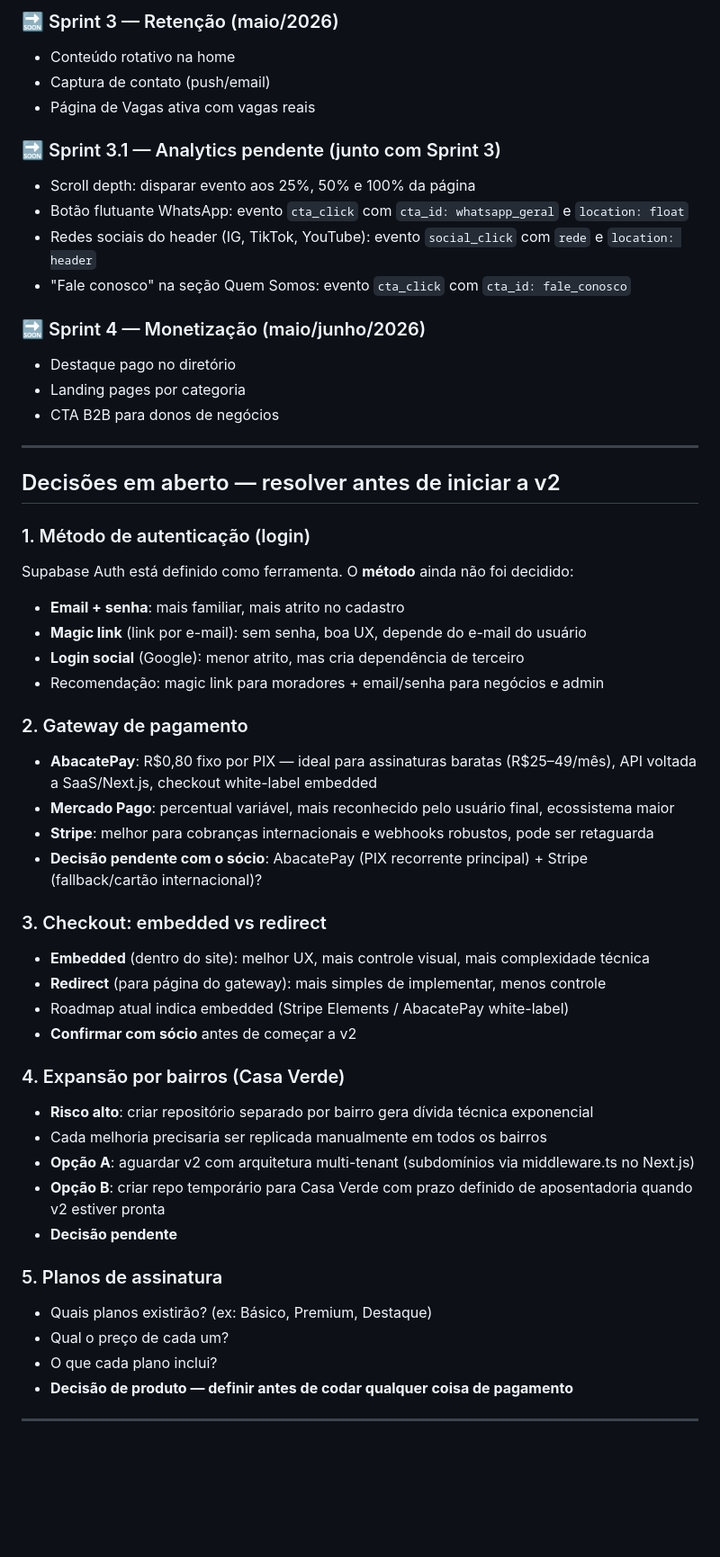
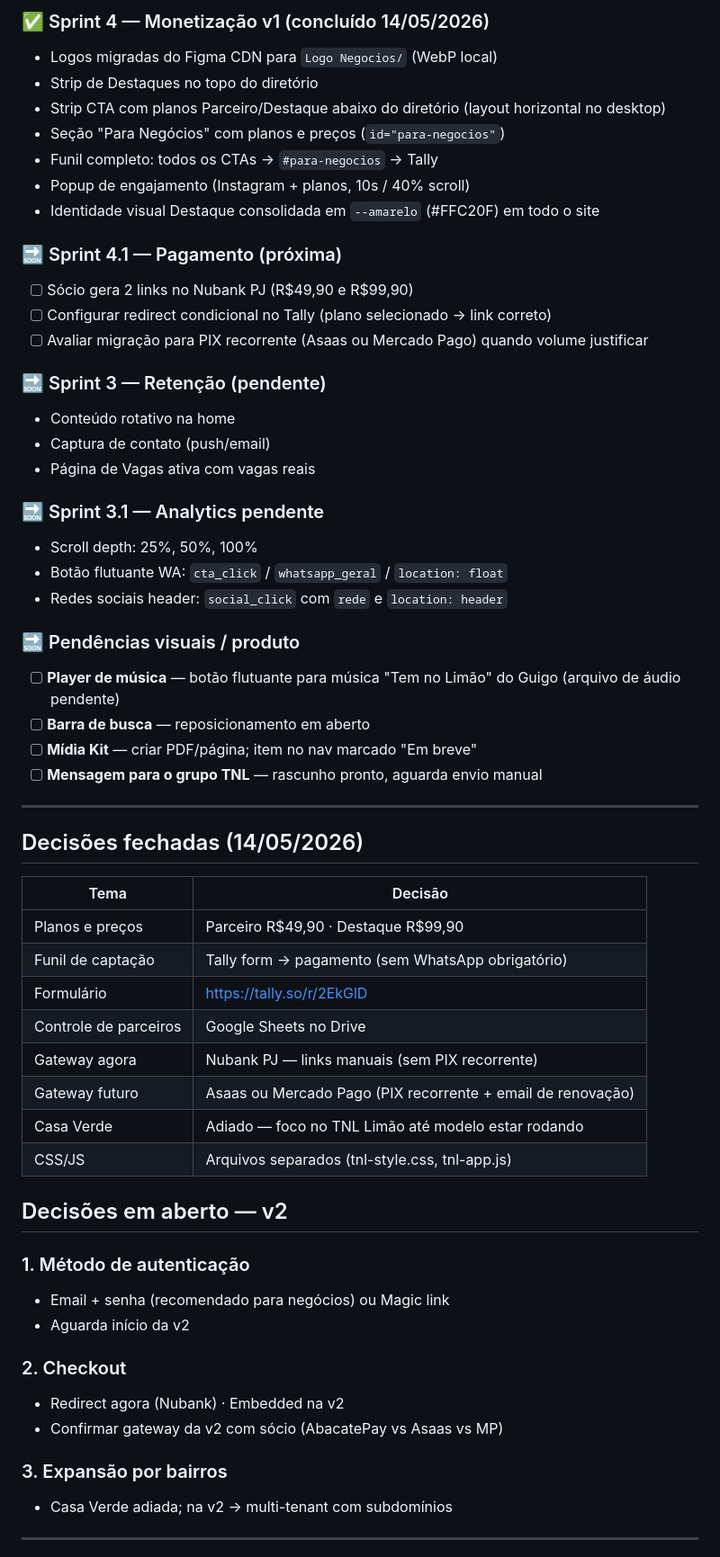
Before and after one commit to renatoamatos88-lang/temnolimao-site, a Markdown page: CLAUDE.md, the part around one of its changes. Shown at 90% size. GitHub-like rendering; blank space fills up the shorter version.

Commit message:
docs: atualiza CLAUDE.md e DECISOES-PRODUTO com estado real pós-sprint 14/05
Co-Authored-By: Claude Sonnet 4.6 <noreply@anthropic.com>

```diff
--- a/CLAUDE.md
+++ b/CLAUDE.md
@@ -135,55 +137,61 @@ existam no `localStorage` são adicionadas.
 
-### 🔜 Sprint 3 — Retenção (maio/2026)
+### ✅ Sprint 4 — Monetização v1 (concluído 14/05/2026)
+- Logos migradas do Figma CDN para `Logo Negocios/` (WebP local)
+- Strip de Destaques no topo do diretório
+- Strip CTA com planos Parceiro/Destaque abaixo do diretório (layout horizontal no desktop)
+- Seção "Para Negócios" com planos e preços (`id="para-negocios"`)
+- Funil completo: todos os CTAs → `#para-negocios` → Tally
+- Popup de engajamento (Instagram + planos, 10s / 40% scroll)
+- Identidade visual Destaque consolidada em `--amarelo` (#FFC20F) em todo o site
+
+### 🔜 Sprint 4.1 — Pagamento (próxima)
+- [ ] Sócio gera 2 links no Nubank PJ (R$49,90 e R$99,90)
+- [ ] Configurar redirect condicional no Tally (plano selecionado → link correto)
+- [ ] Avaliar migração para PIX recorrente (Asaas ou Mercado Pago) quando volume justificar
+
+### 🔜 Sprint 3 — Retenção (pendente)
 - Conteúdo rotativo na home
 - Captura de contato (push/email)
 - Página de Vagas ativa com vagas reais
 
-### 🔜 Sprint 3.1 — Analytics pendente (junto com Sprint 3)
-- Scroll depth: disparar evento aos 25%, 50% e 100% da página
-- Botão flutuante WhatsApp: evento `cta_click` com `cta_id: whatsapp_geral` e `location: float`
-- Redes sociais do header (IG, TikTok, YouTube): evento `social_click` com `rede` e `location: header`
-- "Fale conosco" na seção Quem Somos: evento `cta_click` com `cta_id: fale_conosco`
+### 🔜 Sprint 3.1 — Analytics pendente
+- Scroll depth: 25%, 50%, 100%
+- Botão flutuante WA: `cta_click` / `whatsapp_geral` / `location: float`
+- Redes sociais header: `social_click` com `rede` e `location: header`
 
-### 🔜 Sprint 4 — Monetização (maio/junho/2026)
-- Destaque pago no diretório
-- Landing pages por categoria
-- CTA B2B para donos de negócios
+### 🔜 Pendências visuais / produto
+- [ ] **Player de música** — botão flutuante para música "Tem no Limão" do Guigo (arquivo de áudio pendente)
+- [ ] **Barra de busca** — reposicionamento em aberto
+- [ ] **Mídia Kit** — criar PDF/página; item no nav marcado "Em breve"
+- [ ] **Mensagem para o grupo TNL** — rascunho pronto, aguarda envio manual
 
 ---
 
-## Decisões em aberto — resolver antes de iniciar a v2
+## Decisões fechadas (14/05/2026)
 
-### 1. Método de autenticação (login)
-Supabase Auth está definido como ferramenta. O **método** ainda não foi decidido:
-- **Email + senha**: mais familiar, mais atrito no cadastro
-- **Magic link** (link por e-mail): sem senha, boa UX, depende do e-mail do usuário
-- **Login social** (Google): menor atrito, mas cria dependência de terceiro
-- Recomendação: magic link para moradores + email/senha para negócios e admin
+| Tema | Decisão |
+|---|---|
+| Planos e preços | Parceiro R$49,90 · Destaque R$99,90 |
+| Funil de captação | Tally form → pagamento (sem WhatsApp obrigatório) |
+| Formulário | https://tally.so/r/2EkGlD |
+| Controle de parceiros | Google Sheets no Drive |
+| Gateway agora | Nubank PJ — links manuais (sem PIX recorrente) |
+| Gateway futuro | Asaas ou Mercado Pago (PIX recorrente + email de renovação) |
+| Casa Verde | Adiado — foco no TNL Limão até modelo estar rodando |
+| CSS/JS | Arquivos separados (tnl-style.css, tnl-app.js) |
 
-### 2. Gateway de pagamento
-- **AbacatePay**: R$0,80 fixo por PIX — ideal para assinaturas baratas (R$25–49/mês), API voltada a SaaS/Next.js, checkout white-label embedded
-- **Mercado Pago**: percentual variável, mais reconhecido pelo usuário final, ecossistema maior
-- **Stripe**: melhor para cobranças internacionais e webhooks robustos, pode ser retaguarda
-- **Decisão pendente com o sócio**: AbacatePay (PIX recorrente principal) + Stripe (fallback/cartão internacional)?
+## Decisões em aberto — v2
 
-### 3. Checkout: embedded vs redirect
-- **Embedded** (dentro do site): melhor UX, mais controle visual, mais complexidade técnica
-- **Redirect** (para página do gateway): mais simples de implementar, menos controle
-- Roadmap atual indica embedded (Stripe Elements / AbacatePay white-label)
-- **Confirmar com sócio** antes de começar a v2
+### 1. Método de autenticação
+- Email + senha (recomendado para negócios) ou Magic link
+- Aguarda início da v2
 
-### 4. Expansão por bairros (Casa Verde)
-- **Risco alto**: criar repositório separado por bairro gera dívida técnica exponencial
-- Cada melhoria precisaria ser replicada manualmente em todos os bairros
-- **Opção A**: aguardar v2 com arquitetura multi-tenant (subdomínios via middleware.ts no Next.js)
-- **Opção B**: criar repo temporário para Casa Verde com prazo definido de aposentadoria quando v2 estiver pronta
-- **Decisão pendente**
+### 2. Checkout
+- Redirect agora (Nubank) · Embedded na v2
+- Confirmar gateway da v2 com sócio (AbacatePay vs Asaas vs MP)
 
-### 5. Planos de assinatura
-- Quais planos existirão? (ex: Básico, Premium, Destaque)
-- Qual o preço de cada um?
-- O que cada plano inclui?
-- **Decisão de produto — definir antes de codar qualquer coisa de pagamento**
+### 3. Expansão por bairros
+- Casa Verde adiada; na v2 → multi-tenant com subdomínios
 
 ---
 
```
Also changed, not shown: other parts of CLAUDE.md (+76 -129 lines), docs/DECISOES-PRODUTO.md (+40 -13 lines).
